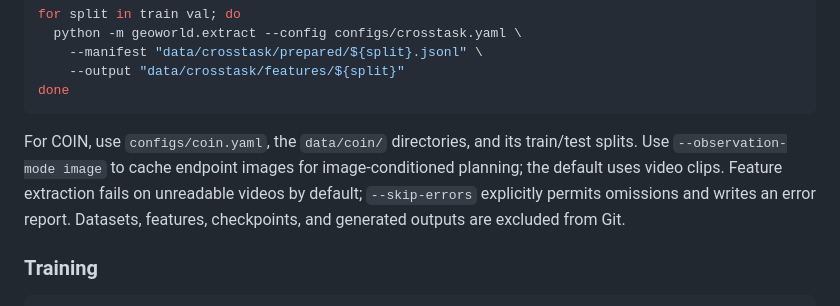
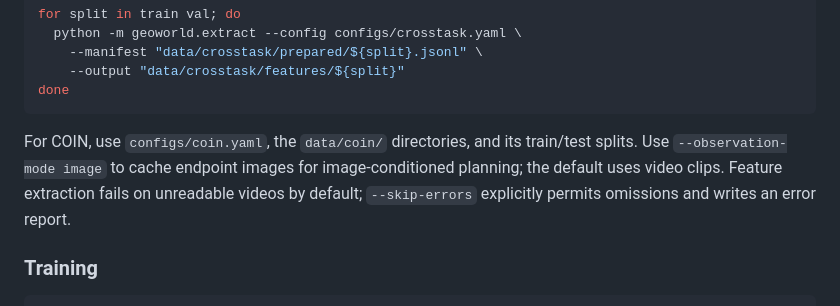
Before and after one commit to steve-zeyu-zhang/GeoWorld, a Markdown page: README.md, the part around the change. GitHub-like rendering.

Commit message:
polish readme

````diff
--- a/README.md
+++ b/README.md
@@ -63,7 +63,7 @@ for split in train val; do
 done
 ```
 
-For COIN, use `configs/coin.yaml`, the `data/coin/` directories, and its train/test splits. Use `--observation-mode image` to cache endpoint images for image-conditioned planning; the default uses video clips. Feature extraction fails on unreadable videos by default; `--skip-errors` explicitly permits omissions and writes an error report. Datasets, features, checkpoints, and generated outputs are excluded from Git.
+For COIN, use `configs/coin.yaml`, the `data/coin/` directories, and its train/test splits. Use `--observation-mode image` to cache endpoint images for image-conditioned planning; the default uses video clips. Feature extraction fails on unreadable videos by default; `--skip-errors` explicitly permits omissions and writes an error report.
 
 ### Training
 
````
Also changed, not shown: docs/DATA.md (+1 -1 lines).
